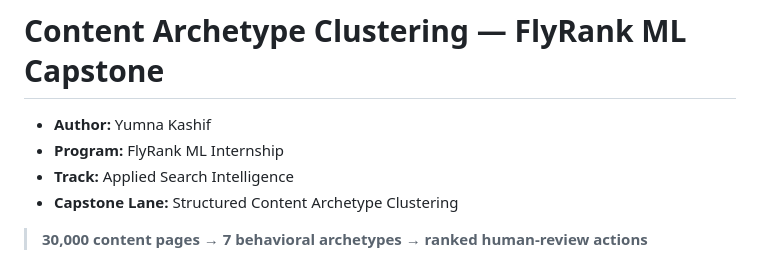
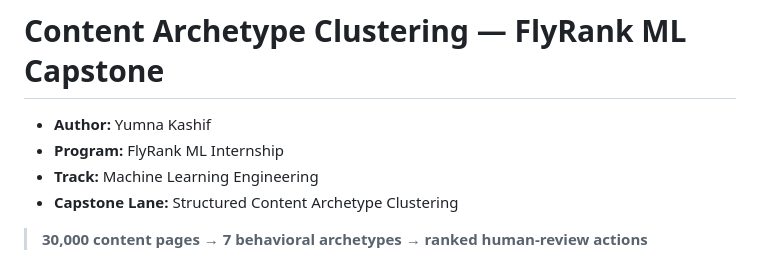
Before and after one commit to yumna-09/FlyRank-ML-Internship, a Markdown page: README.md, the part around the change. Rendered like a GitHub page.

Commit message:
Updated profile README

```diff
--- a/README.md
+++ b/README.md
@@ -2,7 +2,7 @@
 
 - **Author:** Yumna Kashif
 - **Program:** FlyRank ML Internship
-- **Track:** Applied Search Intelligence
+- **Track:** Machine Learning Engineering
 - **Capstone Lane:** Structured Content Archetype Clustering
 
 > **30,000 content pages → 7 behavioral archetypes → ranked human-review actions**
```
